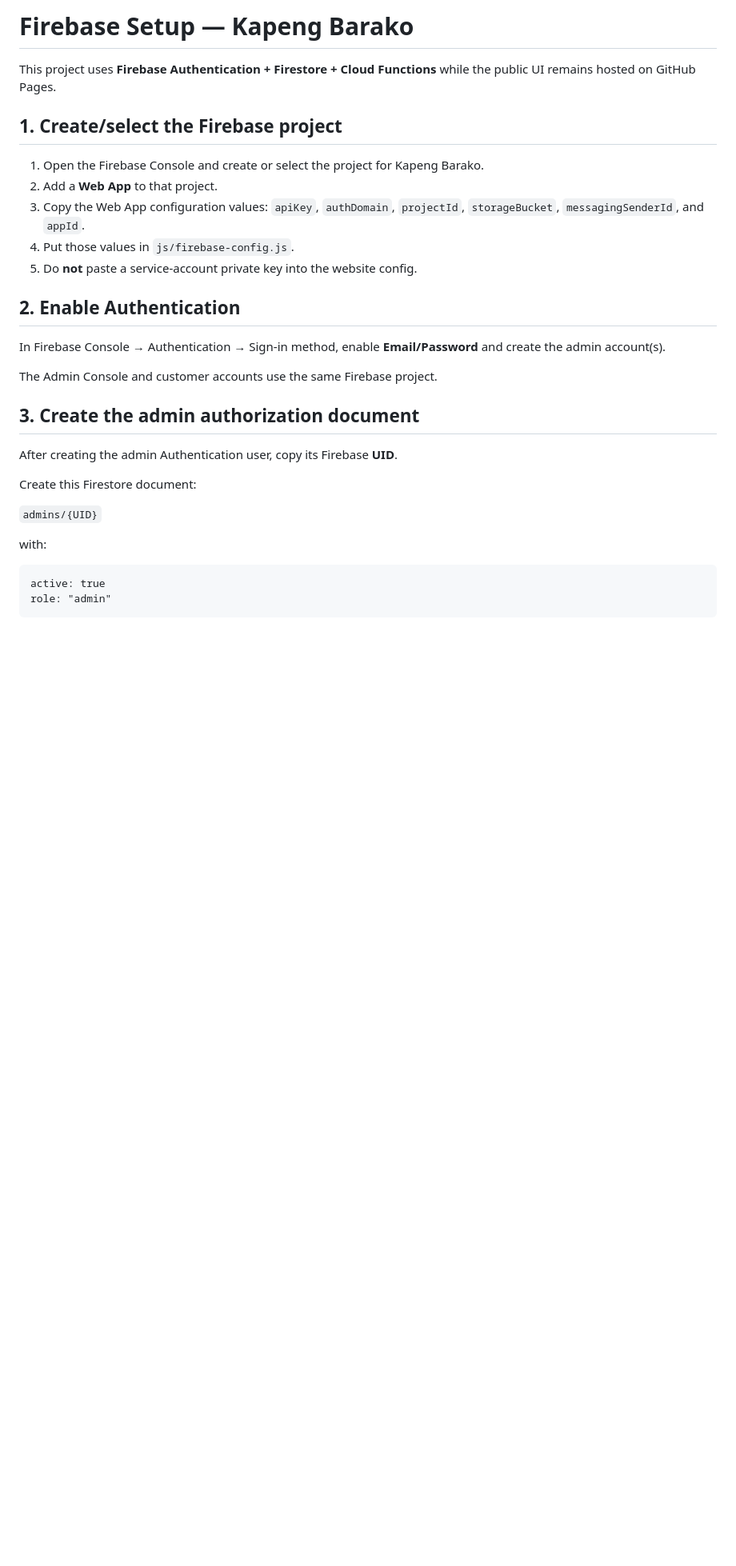
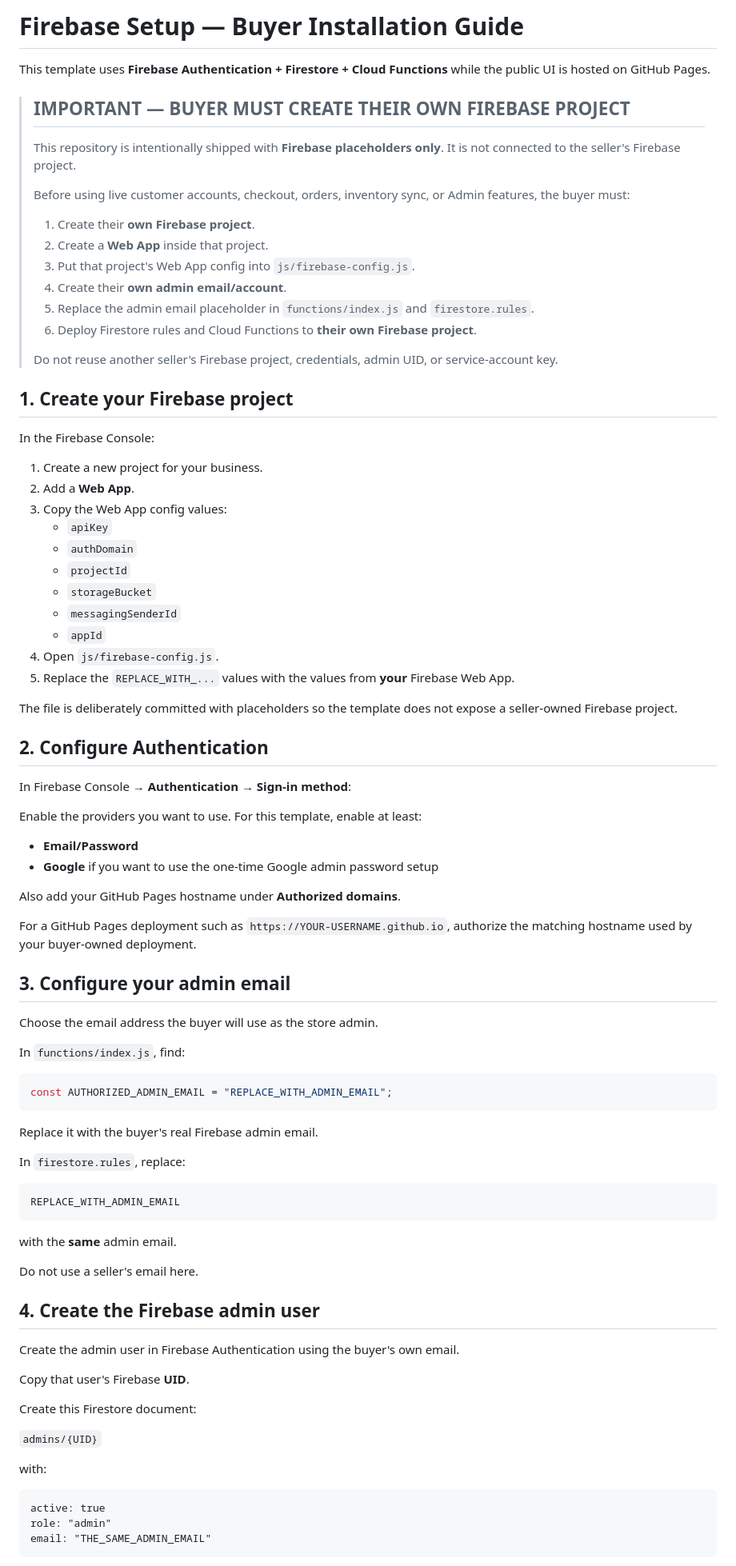
Before and after one commit to tubalrr/Kapeng-Barako, a Markdown page: docs/FIREBASE_SETUP.md, the part around one of its changes. Shown at 80% size. GitHub-like rendering; blank space fills up the shorter version.

````diff
--- a/docs/FIREBASE_SETUP.md
+++ b/docs/FIREBASE_SETUP.md
@@ -1,24 +1,81 @@
-# Firebase Setup — Kapeng Barako
+# Firebase Setup — Buyer Installation Guide
 
-This project uses **Firebase Authentication + Firestore + Cloud Functions** while the public UI remains hosted on GitHub Pages.
+This template uses **Firebase Authentication + Firestore + Cloud Functions** while the public UI is hosted on GitHub Pages.
 
-## 1. Create/select the Firebase project
+> ## IMPORTANT — BUYER MUST CREATE THEIR OWN FIREBASE PROJECT
+>
+> This repository is intentionally shipped with **Firebase placeholders only**.
+> It is not connected to the seller's Firebase project.
+>
+> Before using live customer accounts, checkout, orders, inventory sync, or Admin features, the buyer must:
+>
+> 1. Create their **own Firebase project**.
+> 2. Create a **Web App** inside that project.
+> 3. Put that project's Web App config into `js/firebase-config.js`.
+> 4. Create their **own admin email/account**.
+> 5. Replace the admin email placeholder in `functions/index.js` and `firestore.rules`.
+> 6. Deploy Firestore rules and Cloud Functions to **their own Firebase project**.
+>
+> Do not reuse another seller's Firebase project, credentials, admin UID, or service-account key.
 
-1. Open the Firebase Console and create or select the project for Kapeng Barako.
-2. Add a **Web App** to that project.
-3. Copy the Web App configuration values: `apiKey`, `authDomain`, `projectId`, `storageBucket`, `messagingSenderId`, and `appId`.
-4. Put those values in `js/firebase-config.js`.
-5. Do **not** paste a service-account private key into the website config.
+## 1. Create your Firebase project
 
-## 2. Enable Authentication
+In the Firebase Console:
 
-In Firebase Console → Authentication → Sign-in method, enable **Email/Password** and create the admin account(s).
+1. Create a new project for your business.
+2. Add a **Web App**.
+3. Copy the Web App config values:
+   - `apiKey`
+   - `authDomain`
+   - `projectId`
+   - `storageBucket`
+   - `messagingSenderId`
+   - `appId`
+4. Open `js/firebase-config.js`.
+5. Replace the `REPLACE_WITH_...` values with the values from **your** Firebase Web App.
 
-The Admin Console and customer accounts use the same Firebase project.
+The file is deliberately committed with placeholders so the template does not expose a seller-owned Firebase project.
 
-## 3. Create the admin authorization document
+## 2. Configure Authentication
 
-After creating the admin Authentication user, copy its Firebase **UID**.
+In Firebase Console → **Authentication → Sign-in method**:
+
+Enable the providers you want to use. For this template, enable at least:
+
+- **Email/Password**
+- **Google** if you want to use the one-time Google admin password setup
+
+Also add your GitHub Pages hostname under **Authorized domains**.
+
+For a GitHub Pages deployment such as `https://YOUR-USERNAME.github.io`, authorize the matching hostname used by your buyer-owned deployment.
+
+## 3. Configure your admin email
+
+Choose the email address the buyer will use as the store admin.
+
+In `functions/index.js`, find:
+
+```js
+const AUTHORIZED_ADMIN_EMAIL = "REPLACE_WITH_ADMIN_EMAIL";
+```
+
+Replace it with the buyer's real Firebase admin email.
+
+In `firestore.rules`, replace:
+
+```text
+REPLACE_WITH_ADMIN_EMAIL
+```
+
+with the **same** admin email.
+
+Do not use a seller's email here.
+
+## 4. Create the Firebase admin user
+
+Create the admin user in Firebase Authentication using the buyer's own email.
+
+Copy that user's Firebase **UID**.
 
 Create this Firestore document:
 
@@ -29,5 +86,6 @@ with:
 ```text
 active: true
 role: "admin"
+email: "THE_SAME_ADMIN_EMAIL"
 ```
 
````
Also changed, not shown: other parts of docs/FIREBASE_SETUP.md (+114 -27 lines).
